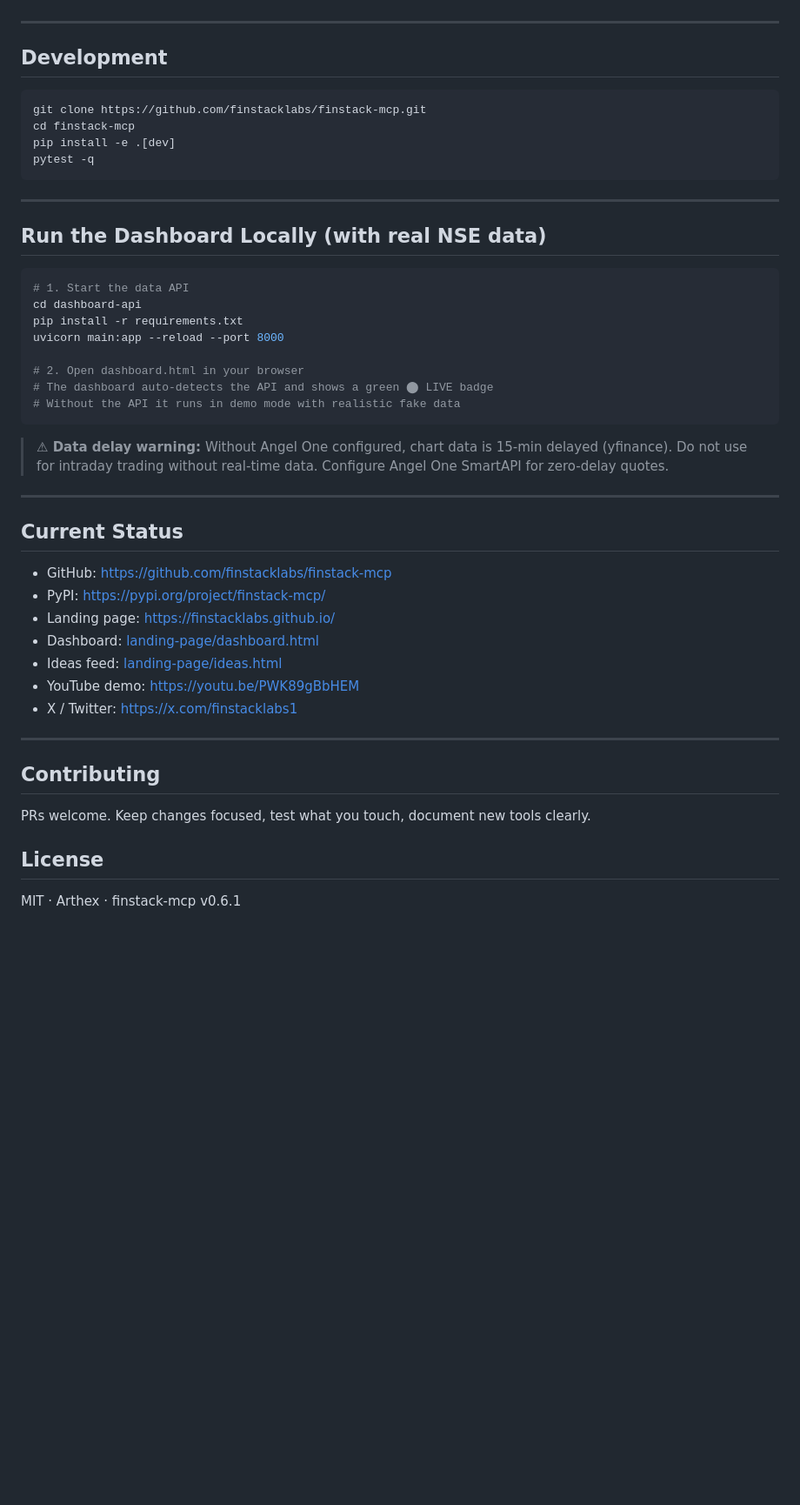
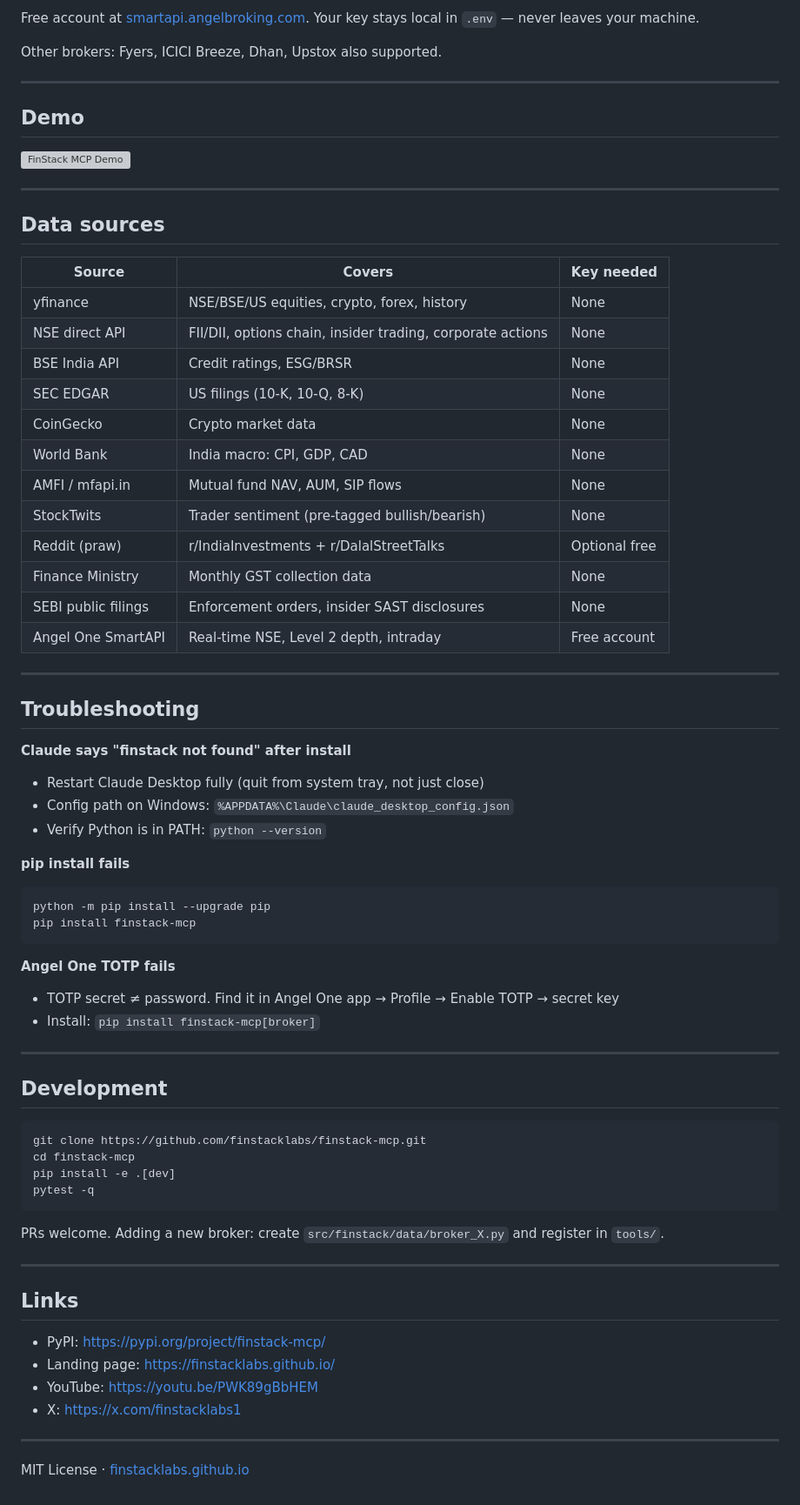
Before and after one commit to finstacklabs/finstack-mcp, a Markdown page: README.md, the part around one of its changes. Shown at 87% size. GitHub-like rendering; blank space fills up the shorter version; grey boxes are pictures that could not be loaded.

````diff
--- a/README.md
+++ b/README.md
@@ -172,3 +180,50 @@ When you configure Angel One SmartAPI, your credentials live in your local `.env
+Free account at [smartapi.angelbroking.com](https://smartapi.angelbroking.com/). Your key stays local in `.env` — never leaves your machine.
+
+Other brokers: Fyers, ICICI Breeze, Dhan, Upstox also supported.
+
+---
+
+## Demo
+
+[![FinStack MCP Demo](https://img.youtube.com/vi/PWK89gBbHEM/maxresdefault.jpg)](https://youtu.be/PWK89gBbHEM)
+
+---
+
+## Data sources
+
+| Source | Covers | Key needed |
+|---|---|---|
+| yfinance | NSE/BSE/US equities, crypto, forex, history | None |
+| NSE direct API | FII/DII, options chain, insider trading, corporate actions | None |
+| BSE India API | Credit ratings, ESG/BRSR | None |
+| SEC EDGAR | US filings (10-K, 10-Q, 8-K) | None |
+| CoinGecko | Crypto market data | None |
+| World Bank | India macro: CPI, GDP, CAD | None |
+| AMFI / mfapi.in | Mutual fund NAV, AUM, SIP flows | None |
+| StockTwits | Trader sentiment (pre-tagged bullish/bearish) | None |
+| Reddit (praw) | r/IndiaInvestments + r/DalalStreetTalks | Optional free |
+| Finance Ministry | Monthly GST collection data | None |
+| SEBI public filings | Enforcement orders, insider SAST disclosures | None |
+| Angel One SmartAPI | Real-time NSE, Level 2 depth, intraday | Free account |
+
+---
+
+## Troubleshooting
+
+**Claude says "finstack not found" after install**
+- Restart Claude Desktop fully (quit from system tray, not just close)
+- Config path on Windows: `%APPDATA%\Claude\claude_desktop_config.json`
+- Verify Python is in PATH: `python --version`
+
+**pip install fails**
+```bash
+python -m pip install --upgrade pip
+pip install finstack-mcp
+```
+
+**Angel One TOTP fails**
+- TOTP secret ≠ password. Find it in Angel One app → Profile → Enable TOTP → secret key
+- Install: `pip install finstack-mcp[broker]`
 
 ---
 
@@ -181,41 +236,17 @@ pip install -e .[dev]
 pytest -q
 ```
 
----
-
-## Run the Dashboard Locally (with real NSE data)
-
-```bash
-# 1. Start the data API
-cd dashboard-api
-pip install -r requirements.txt
-uvicorn main:app --reload --port 8000
-
-# 2. Open dashboard.html in your browser
-# The dashboard auto-detects the API and shows a green ⬤ LIVE badge
-# Without the API it runs in demo mode with realistic fake data
-```
-
-> **⚠ Data delay warning:** Without Angel One configured, chart data is 15-min delayed (yfinance). Do not use for intraday trading without real-time data. Configure Angel One SmartAPI for zero-delay quotes.
+PRs welcome. Adding a new broker: create `src/finstack/data/broker_X.py` and register in `tools/`.
 
 ---
 
-## Current Status
+## Links
 
-- GitHub: https://github.com/finstacklabs/finstack-mcp
 - PyPI: https://pypi.org/project/finstack-mcp/
 - Landing page: https://finstacklabs.github.io/
-- Dashboard: [landing-page/dashboard.html](landing-page/dashboard.html)
-- Ideas feed: [landing-page/ideas.html](landing-page/ideas.html)
-- YouTube demo: https://youtu.be/PWK89gBbHEM
-- X / Twitter: https://x.com/finstacklabs1
+- YouTube: https://youtu.be/PWK89gBbHEM
+- X: https://x.com/finstacklabs1
 
 ---
 
-## Contributing
-
-PRs welcome. Keep changes focused, test what you touch, document new tools clearly.
-
-## License
-
-MIT · Arthex · finstack-mcp v0.6.1
+MIT License · [finstacklabs.github.io](https://finstacklabs.github.io/)
````
Also changed, not shown: other parts of README.md (+132 -124 lines).
